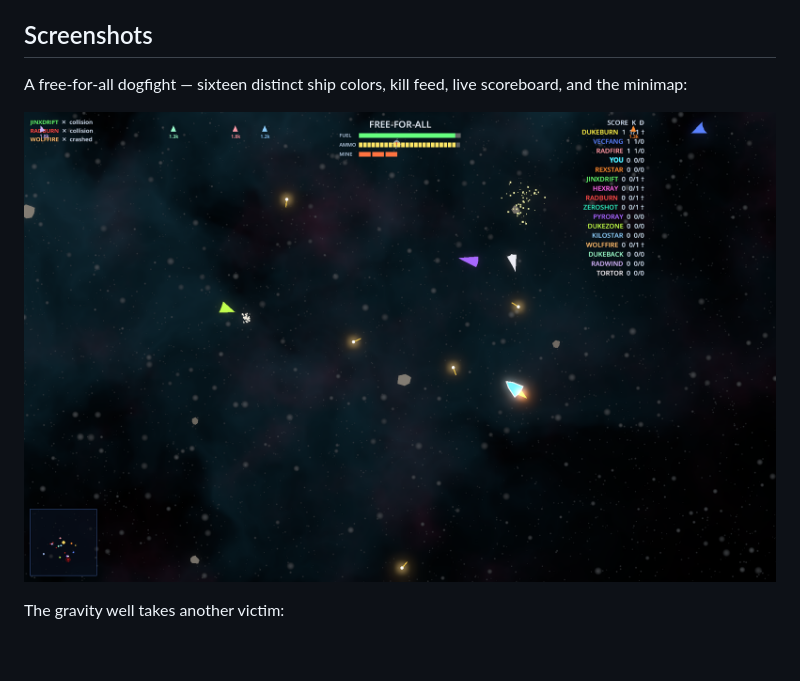
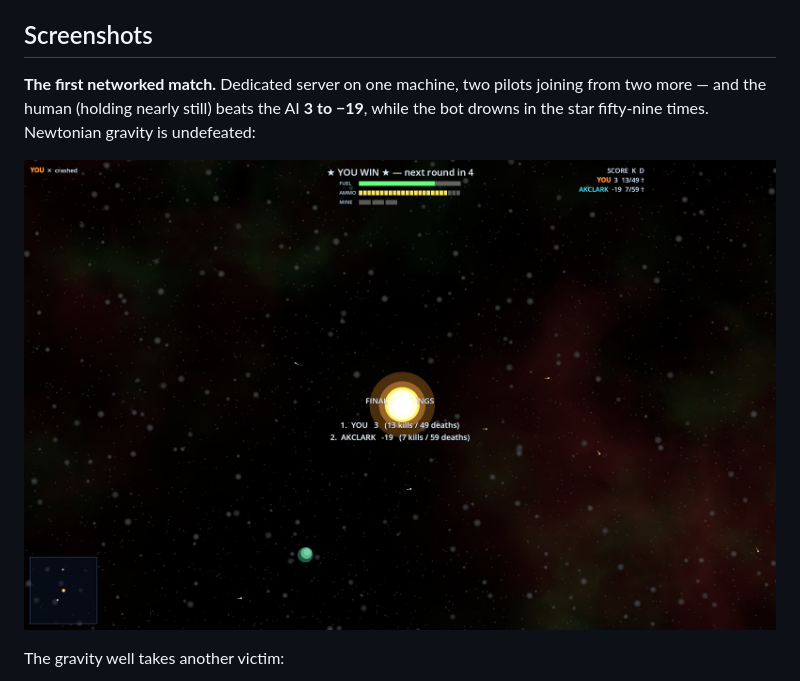
Before and after one commit to CryptoJones/XSpaceWar-AI, a Markdown page: README.md, the part around the change. Drawn GitHub-style; pictures changed too: docs/screenshot-combat.png (deleted), docs/screenshot-victory.png (added); blank space fills up the shorter version.

Commit message:
docs: enshrine the first networked match — Aaron 3, the machine -19
Real victory shot from ronin28: telesto dedicated server, Aaron's
client + my bot client (logged in as 'akclark' on the mac mini, hence
the scoreboard reading YOU vs AKCLARK). The star claimed both of us
dozens of times; the human reached 3 first. Replaces the star-less
combat screenshot per Aaron.

Co-Authored-By: Claude Fable 5 <noreply@anthropic.com>

```diff
--- a/README.md
+++ b/README.md
@@ -19,10 +19,12 @@ Built with **Godot 4** for **Windows, Linux, and macOS**. Licensed under
 
 ## Screenshots
 
-A free-for-all dogfight — sixteen distinct ship colors, kill feed, live
-scoreboard, and the minimap:
+**The first networked match.** Dedicated server on one machine, two pilots
+joining from two more — and the human (holding nearly still) beats the AI
+**3 to −19**, while the bot drowns in the star fifty-nine times. Newtonian
+gravity is undefeated:
 
-![Free-for-all combat](docs/screenshot-combat.png)
+![Victory — the first networked deathmatch](docs/screenshot-victory.png)
 
 The gravity well takes another victim:
 
```
Also changed, not shown: 1 other file.
